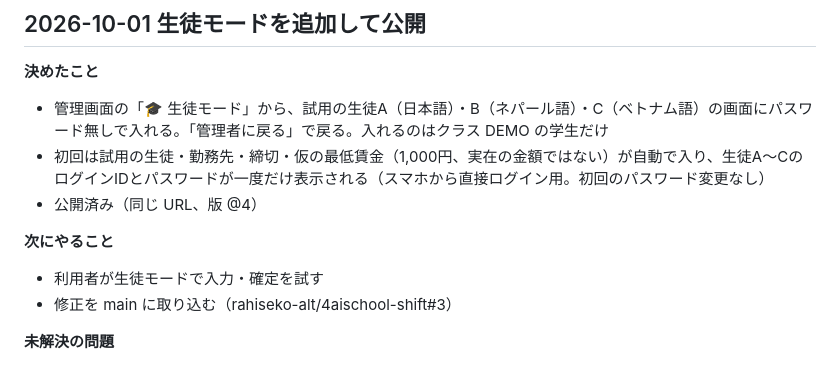
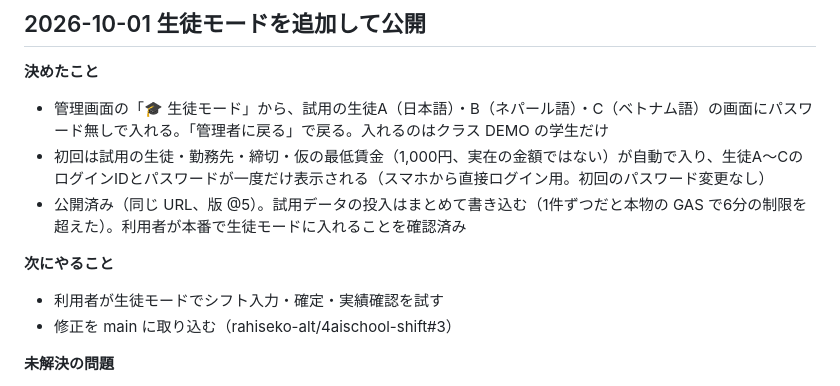
Before and after one commit to rahiseko-alt/4aischool-shift, a Markdown page: docs/agents/handover.md, the part around the change. Rendered like a GitHub page.

Commit message:
引き継ぎメモ: 生徒モードの本番確認
Co-Authored-By: Claude Opus 5.5 <noreply@anthropic.com>
Claude-Session: https://claude.ai/code/session_01S28rPv9yuhRSQwJ76th1cy

```diff
--- a/docs/agents/handover.md
+++ b/docs/agents/handover.md
@@ -14,11 +14,11 @@
 
 - 管理画面の「🎓 生徒モード」から、試用の生徒A（日本語）・B（ネパール語）・C（ベトナム語）の画面にパスワード無しで入れる。「管理者に戻る」で戻る。入れるのはクラス DEMO の学生だけ
 - 初回は試用の生徒・勤務先・締切・仮の最低賃金（1,000円、実在の金額ではない）が自動で入り、生徒A〜CのログインIDとパスワードが一度だけ表示される（スマホから直接ログイン用。初回のパスワード変更なし）
-- 公開済み（同じ URL、版 @4）
+- 公開済み（同じ URL、版 @5）。試用データの投入はまとめて書き込む（1件ずつだと本物の GAS で6分の制限を超えた）。利用者が本番で生徒モードに入れることを確認済み
 
 **次にやること**
 
-- 利用者が生徒モードで入力・確定を試す
+- 利用者が生徒モードでシフト入力・確定・実績確認を試す
 - 修正を main に取り込む（rahiseko-alt/4aischool-shift#3）
 
 **未解決の問題**
```
